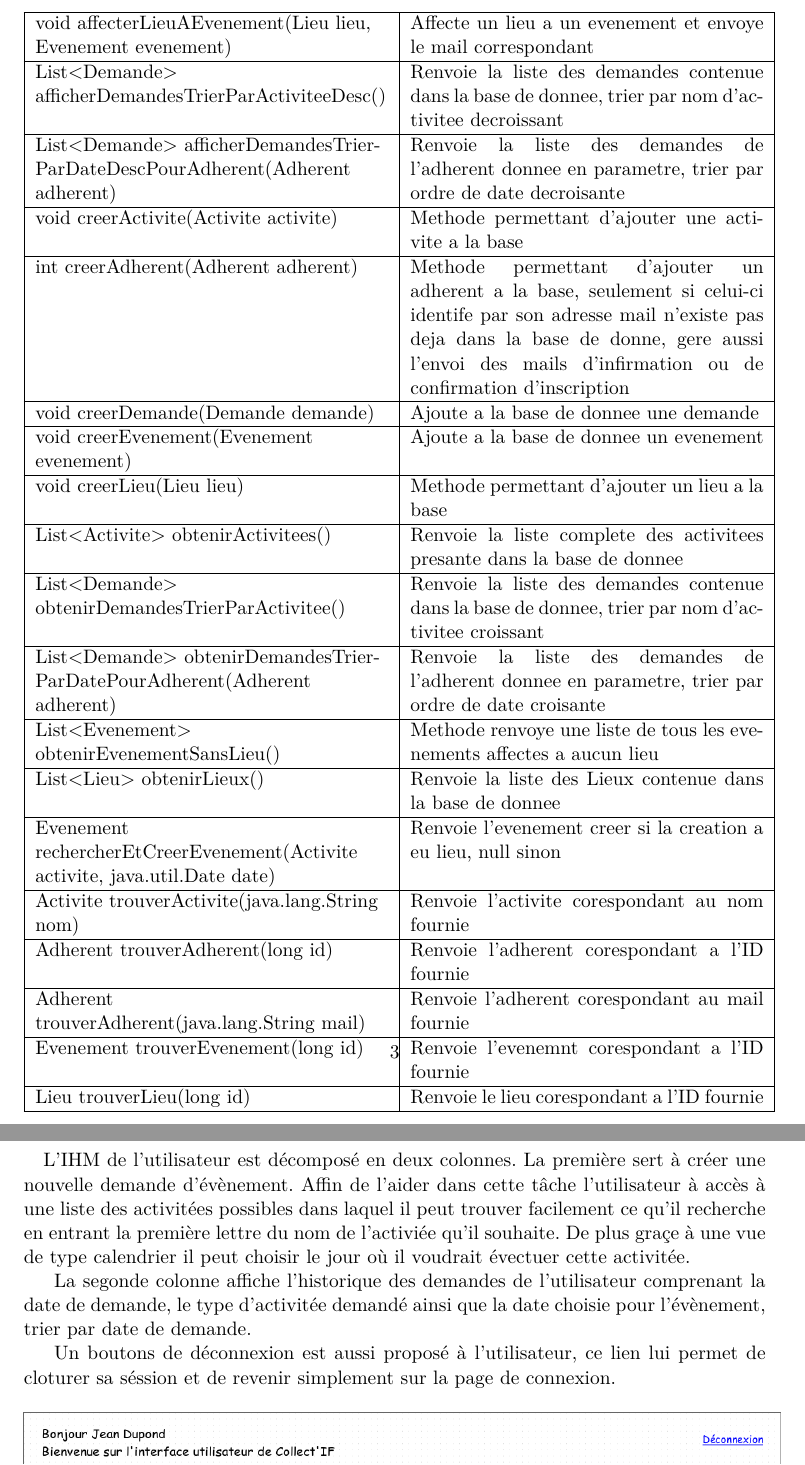
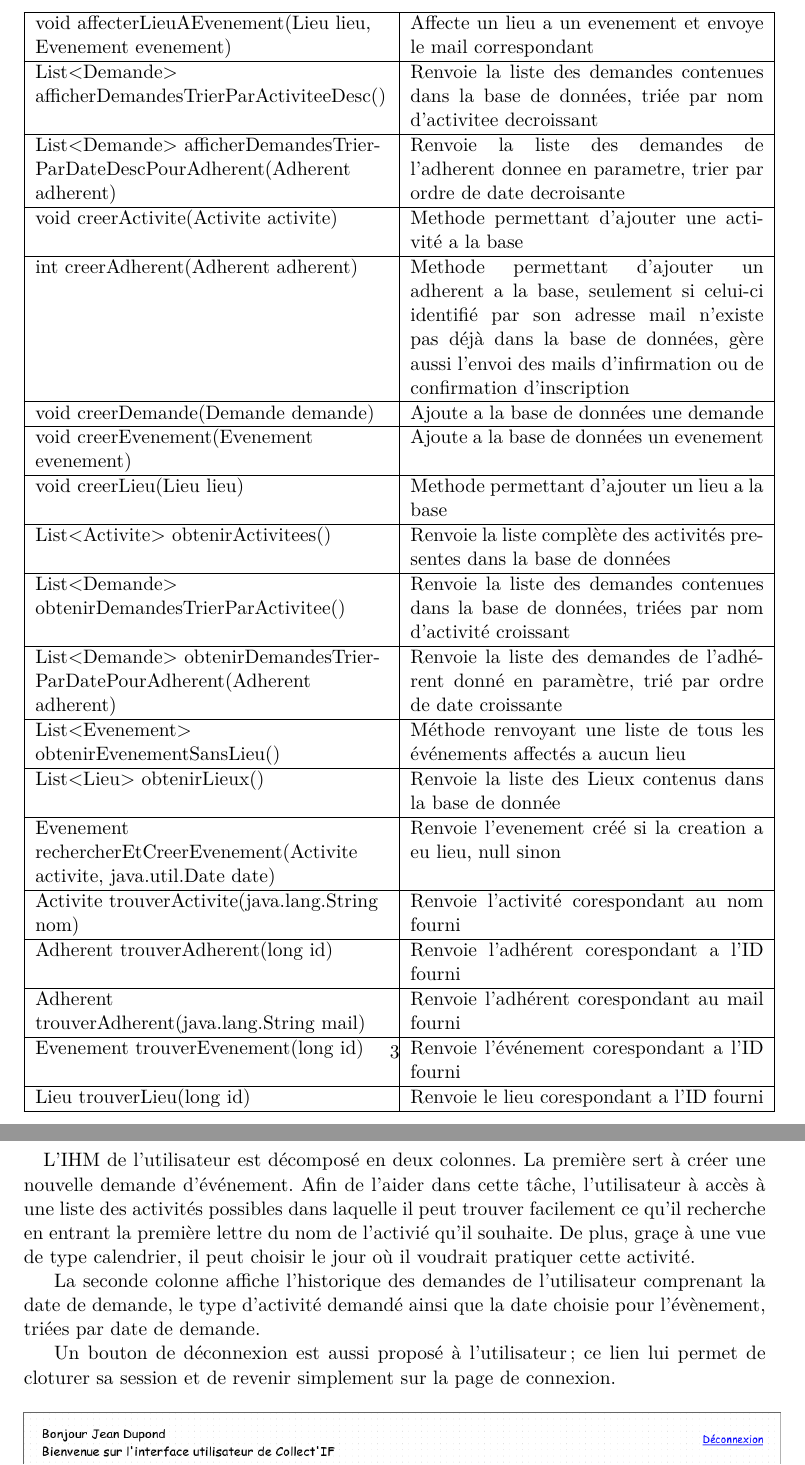
Before and after one commit to anliec/TP-DASI, a LaTeX document (doc/compte rendu/rendue.tex): two parts of pages 4 and 9 of 10, joined at a grey line, cut so that both start at the same text. Compiled offline with pdfLaTeX.

Commit message:
correction du rendue.tex ! Super boulot git add rendue.tex!

```diff
--- a/doc/compte rendu/rendue.tex
+++ b/doc/compte rendu/rendue.tex
@@ -47,24 +47,24 @@ Affin d'assurer le bon fonctionnement de l'aplication nous avons dénombrer un c
     \begin{longtable}{|P{7cm}|p{7cm}|}
       \hline
        void affecterLieuAEvenement(Lieu lieu, Evenement evenement) & Affecte un lieu a un evenement et envoye le mail correspondant \\ \hline
-       List<Demande> afficherDemandesTrierParActiviteeDesc() & Renvoie la liste des demandes contenue dans la base de donnee, trier par nom d'activitee decroissant  \\ \hline
+       List<Demande> afficherDemandesTrierParActiviteeDesc() & Renvoie la liste des demandes contenues dans la base de données, triée par nom d'activitee decroissant  \\ \hline
        List<Demande> afficherDemandesTrierParDateDescPourAdherent(Adherent adherent) & Renvoie la liste des demandes de l'adherent donnee en parametre, trier par ordre de date decroisante  \\ \hline
-       void creerActivite(Activite activite) & Methode permettant d'ajouter une activite a la base  \\ \hline
-       int creerAdherent(Adherent adherent) & Methode permettant d'ajouter un adherent a la base, seulement si celui-ci identife par son adresse mail n'existe pas deja dans la base de donne, gere aussi l'envoi des mails d'infirmation ou de confirmation d'inscription  \\ \hline
-       void creerDemande(Demande demande) & Ajoute a la base de donnee une demande  \\ \hline
-       void creerEvenement(Evenement evenement) & Ajoute a la base de donnee un evenement  \\ \hline
+       void creerActivite(Activite activite) & Methode permettant d'ajouter une activité a la base  \\ \hline
+       int creerAdherent(Adherent adherent) & Methode permettant d'ajouter un adherent a la base, seulement si celui-ci identifié par son adresse mail n'existe pas déjà dans la base de données, gère aussi l'envoi des mails d'infirmation ou de confirmation d'inscription  \\ \hline
+       void creerDemande(Demande demande) & Ajoute a la base de données une demande  \\ \hline
+       void creerEvenement(Evenement evenement) & Ajoute a la base de données un evenement  \\ \hline
        void creerLieu(Lieu lieu) & Methode permettant d'ajouter un lieu a la base  \\ \hline
-       List<Activite> obtenirActivitees() & Renvoie la liste complete des activitees presante dans la base de donnee  \\ \hline
-       List<Demande> obtenirDemandesTrierParActivitee() & Renvoie la liste des demandes contenue dans la base de donnee, trier par nom d'activitee croissant  \\ \hline
-       List<Demande> obtenirDemandesTrierParDatePourAdherent(Adherent adherent) & Renvoie la liste des demandes de l'adherent donnee en parametre, trier par ordre de date croisante  \\ \hline
-       List<Evenement> obtenirEvenementSansLieu() & Methode renvoye une liste de tous les evenements affectes a aucun lieu  \\ \hline
-       List<Lieu> obtenirLieux() & Renvoie la liste des Lieux contenue dans la base de donnee  \\ \hline
-       Evenement rechercherEtCreerEvenement(Activite activite, java.util.Date date) & Renvoie l'evenement creer si la creation a eu lieu, null sinon  \\ \hline
-       Activite trouverActivite(java.lang.String nom) & Renvoie l'activite corespondant au nom fournie  \\ \hline
-       Adherent trouverAdherent(long id) & Renvoie l'adherent corespondant a l'ID fournie  \\ \hline
-       Adherent trouverAdherent(java.lang.String mail) & Renvoie l'adherent corespondant au mail fournie  \\ \hline
-       Evenement trouverEvenement(long id) & Renvoie l'evenemnt corespondant a l'ID fournie  \\ \hline
-       Lieu trouverLieu(long id) & Renvoie le lieu corespondant a l'ID fournie \\ \hline
+       List<Activite> obtenirActivitees() & Renvoie la liste complète des activités presentes dans la base de données  \\ \hline
+       List<Demande> obtenirDemandesTrierParActivitee() & Renvoie la liste des demandes contenues dans la base de données, triées par nom d'activité croissant  \\ \hline
+       List<Demande> obtenirDemandesTrierParDatePourAdherent(Adherent adherent) & Renvoie la liste des demandes de l'adhérent donné en paramètre, trié par ordre de date croissante  \\ \hline
+       List<Evenement> obtenirEvenementSansLieu() & Méthode renvoyant une liste de tous les événements affectés a aucun lieu  \\ \hline
+       List<Lieu> obtenirLieux() & Renvoie la liste des Lieux contenus dans la base de donnée  \\ \hline
+       Evenement rechercherEtCreerEvenement(Activite activite, java.util.Date date) & Renvoie l'evenement créé si la creation a eu lieu, null sinon  \\ \hline
+       Activite trouverActivite(java.lang.String nom) & Renvoie l'activité corespondant au nom fourni  \\ \hline
+       Adherent trouverAdherent(long id) & Renvoie l'adhérent corespondant a l'ID fourni  \\ \hline
+       Adherent trouverAdherent(java.lang.String mail) & Renvoie l'adhérent corespondant au mail fourni  \\ \hline
+       Evenement trouverEvenement(long id) & Renvoie l'événement corespondant a l'ID fourni  \\ \hline
+       Lieu trouverLieu(long id) & Renvoie le lieu corespondant a l'ID fourni \\ \hline
     \end{longtable}
   \end{center}
 \end{table}
@@ -148,11 +148,11 @@ Comme expliquer plus haut et ilustrer dans la Figure~\ref{IHMs}, en fontion de l
 \subsubsection{IHM utilisateur connecté}
 
 \paragraph{}
-L'IHM de l'utilisateur est décomposé en deux colonnes. La première sert à créer une nouvelle demande d'évènement. Affin de l'aider dans cette tâche l'utilisateur à accès à une liste des activitées possibles dans laquel il peut trouver facilement ce qu'il recherche en entrant la première lettre du nom de l'activiée qu'il souhaite. De plus graçe à une vue de type calendrier il peut choisir le jour où il voudrait évectuer cette activitée.
+L'IHM de l'utilisateur est décomposé en deux colonnes. La première sert à créer une nouvelle demande d'événement. Afin de l'aider dans cette tâche, l'utilisateur à accès à une liste des activités possibles dans laquelle il peut trouver facilement ce qu'il recherche en entrant la première lettre du nom de l'activié qu'il souhaite. De plus, graçe à une vue de type calendrier, il peut choisir le jour où il voudrait pratiquer cette activité.
 
-La segonde colonne affiche l'historique des demandes de l'utilisateur comprenant la date de demande, le type d'activitée demandé ainsi que la date choisie pour l'évènement, trier par date de demande.
+La seconde colonne affiche l'historique des demandes de l'utilisateur comprenant la date de demande, le type d'activité demandé ainsi que la date choisie pour l'évènement, triées par date de demande.
 
-Un boutons de déconnexion est aussi proposé à l'utilisateur, ce lien lui permet de cloturer sa séssion et de revenir simplement sur la page de connexion.
+Un bouton de déconnexion est aussi proposé à l'utilisateur ; ce lien lui permet de cloturer sa session et de revenir simplement sur la page de connexion.
 
 \begin{figure}[H]
   \begin{center}
```
Also changed, not shown: doc/compte rendu/rendue.tex (32 more changed lines).
